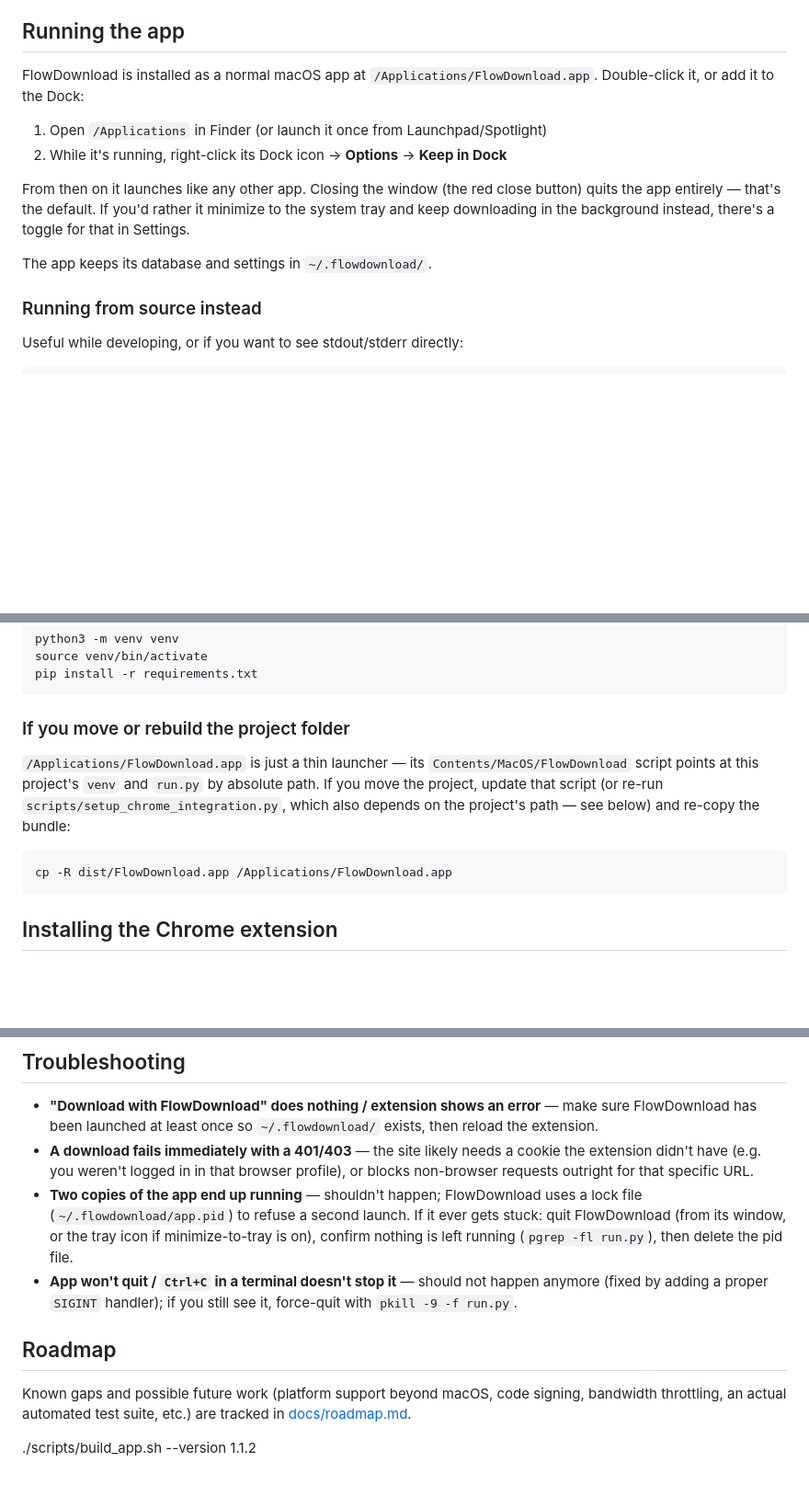
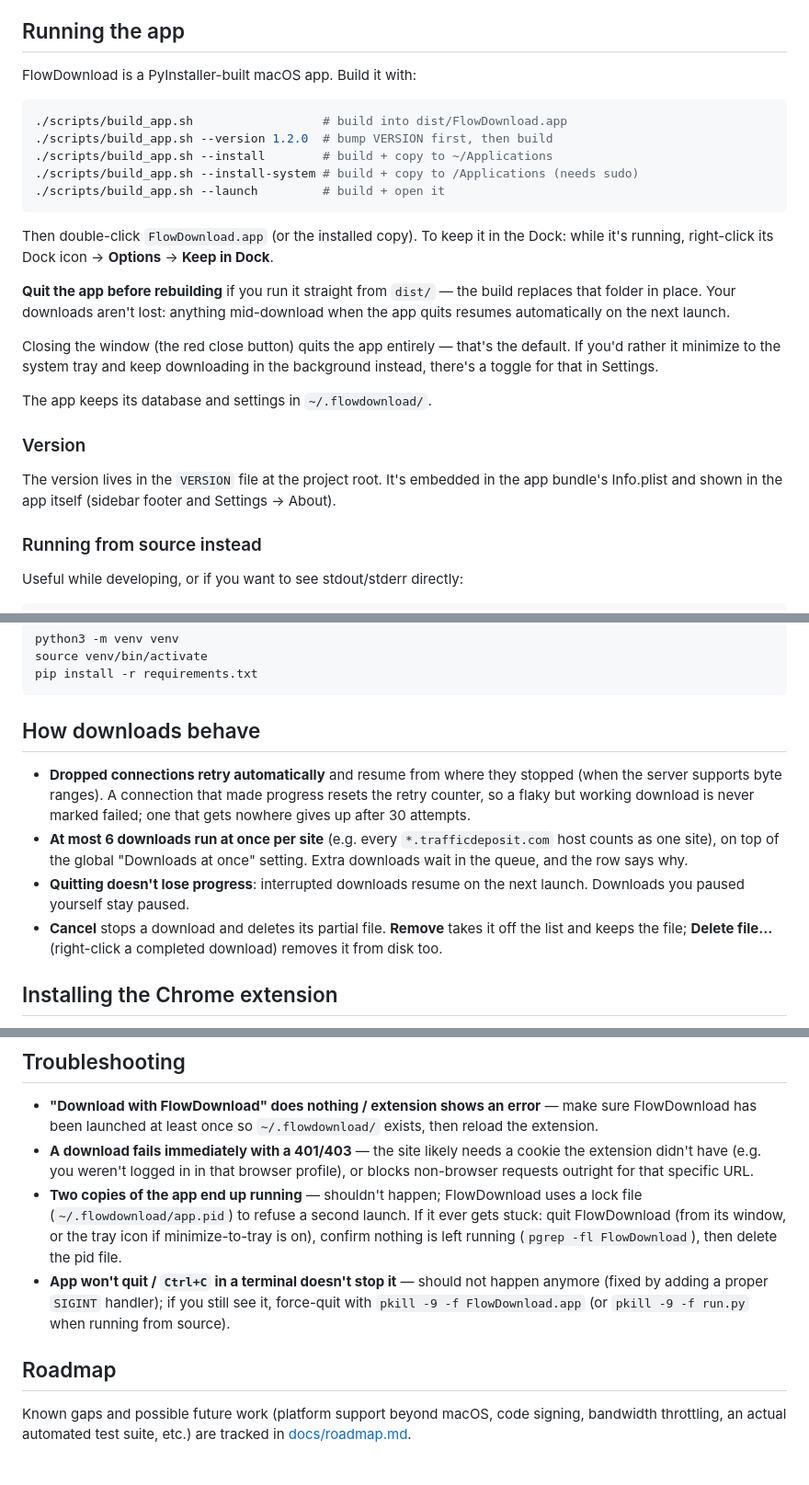
Before and after one commit to SithumRaigamage/flowdownload, a Markdown page: README.md, 3 parts joined by grey strips. Shown at 92% size. Drawn GitHub-style; blank space fills up the shorter version.

Commit message:
docs: update README for the PyInstaller build and current download behaviour; prune built roadmap items
Co-Authored-By: Claude Opus 5.5 <noreply@anthropic.com>

````diff
--- a/README.md
+++ b/README.md
@@ -6,19 +6,35 @@ automatically," not "start over from zero."
 
 ## Running the app
 
-FlowDownload is installed as a normal macOS app at
-`/Applications/FlowDownload.app`. Double-click it, or add it to the Dock:
+FlowDownload is a PyInstaller-built macOS app. Build it with:
 
-1. Open `/Applications` in Finder (or launch it once from Launchpad/Spotlight)
-2. While it's running, right-click its Dock icon → **Options** → **Keep in
-   Dock**
+```bash
+./scripts/build_app.sh                  # build into dist/FlowDownload.app
+./scripts/build_app.sh --version 1.2.0  # bump VERSION first, then build
+./scripts/build_app.sh --install        # build + copy to ~/Applications
+./scripts/build_app.sh --install-system # build + copy to /Applications (needs sudo)
+./scripts/build_app.sh --launch         # build + open it
+```
 
-From then on it launches like any other app. Closing the window (the red
-close button) quits the app entirely — that's the default. If you'd rather
-it minimize to the system tray and keep downloading in the background
-instead, there's a toggle for that in Settings.
+Then double-click `FlowDownload.app` (or the installed copy). To keep it in
+the Dock: while it's running, right-click its Dock icon → **Options** →
+**Keep in Dock**.
+
+**Quit the app before rebuilding** if you run it straight from `dist/` — the
+build replaces that folder in place. Your downloads aren't lost: anything
+mid-download when the app quits resumes automatically on the next launch.
+
+Closing the window (the red close button) quits the app entirely — that's
+the default. If you'd rather it minimize to the system tray and keep
+downloading in the background instead, there's a toggle for that in Settings.
 
 The app keeps its database and settings in `~/.flowdownload/`.
+
+### Version
+
+The version lives in the `VERSION` file at the project root. It's embedded
+in the app bundle's Info.plist and shown in the app itself (sidebar footer
+and Settings → About).
 
 ### Running from source instead
 
@@ -38,17 +54,21 @@ source venv/bin/activate
 pip install -r requirements.txt
 ```
 
-### If you move or rebuild the project folder
+## How downloads behave
 
-`/Applications/FlowDownload.app` is just a thin launcher — its
-`Contents/MacOS/FlowDownload` script points at this project's `venv` and
-`run.py` by absolute path. If you move the project, update that script (or
-re-run `scripts/setup_chrome_integration.py`, which also depends on the
-project's path — see below) and re-copy the bundle:
-
-```bash
-cp -R dist/FlowDownload.app /Applications/FlowDownload.app
-```
+- **Dropped connections retry automatically** and resume from where they
+  stopped (when the server supports byte ranges). A connection that made
+  progress resets the retry counter, so a flaky but working download is never
+  marked failed; one that gets nowhere gives up after 30 attempts.
+- **At most 6 downloads run at once per site** (e.g. every
+  `*.trafficdeposit.com` host counts as one site), on top of the global
+  "Downloads at once" setting. Extra downloads wait in the queue, and the row
+  says why.
+- **Quitting doesn't lose progress**: interrupted downloads resume on the
+  next launch. Downloads you paused yourself stay paused.
+- **Cancel** stops a download and deletes its partial file. **Remove** takes
+  it off the list and keeps the file; **Delete file…** (right-click a
+  completed download) removes it from disk too.
 
 ## Installing the Chrome extension
 
@@ -108,16 +128,14 @@ rm ~/"Library/Application Support/Google/Chrome/NativeMessagingHosts/com.flowdow
   uses a lock file (`~/.flowdownload/app.pid`) to refuse a second launch. If
   it ever gets stuck: quit FlowDownload (from its window, or the tray icon if
   minimize-to-tray is on), confirm nothing is left running
-  (`pgrep -fl run.py`), then delete the pid file.
+  (`pgrep -fl FlowDownload`), then delete the pid file.
 - **App won't quit / `Ctrl+C` in a terminal doesn't stop it** — should not
   happen anymore (fixed by adding a proper `SIGINT` handler); if you still
-  see it, force-quit with `pkill -9 -f run.py`.
+  see it, force-quit with `pkill -9 -f FlowDownload.app` (or `pkill -9 -f run.py`
+  when running from source).
 
 ## Roadmap
 
 Known gaps and possible future work (platform support beyond macOS, code
 signing, bandwidth throttling, an actual automated test suite, etc.) are
 tracked in [docs/roadmap.md](docs/roadmap.md).
-
-
-./scripts/build_app.sh --version 1.1.2
````
Also changed, not shown: docs/roadmap.md (+6 -12 lines).
